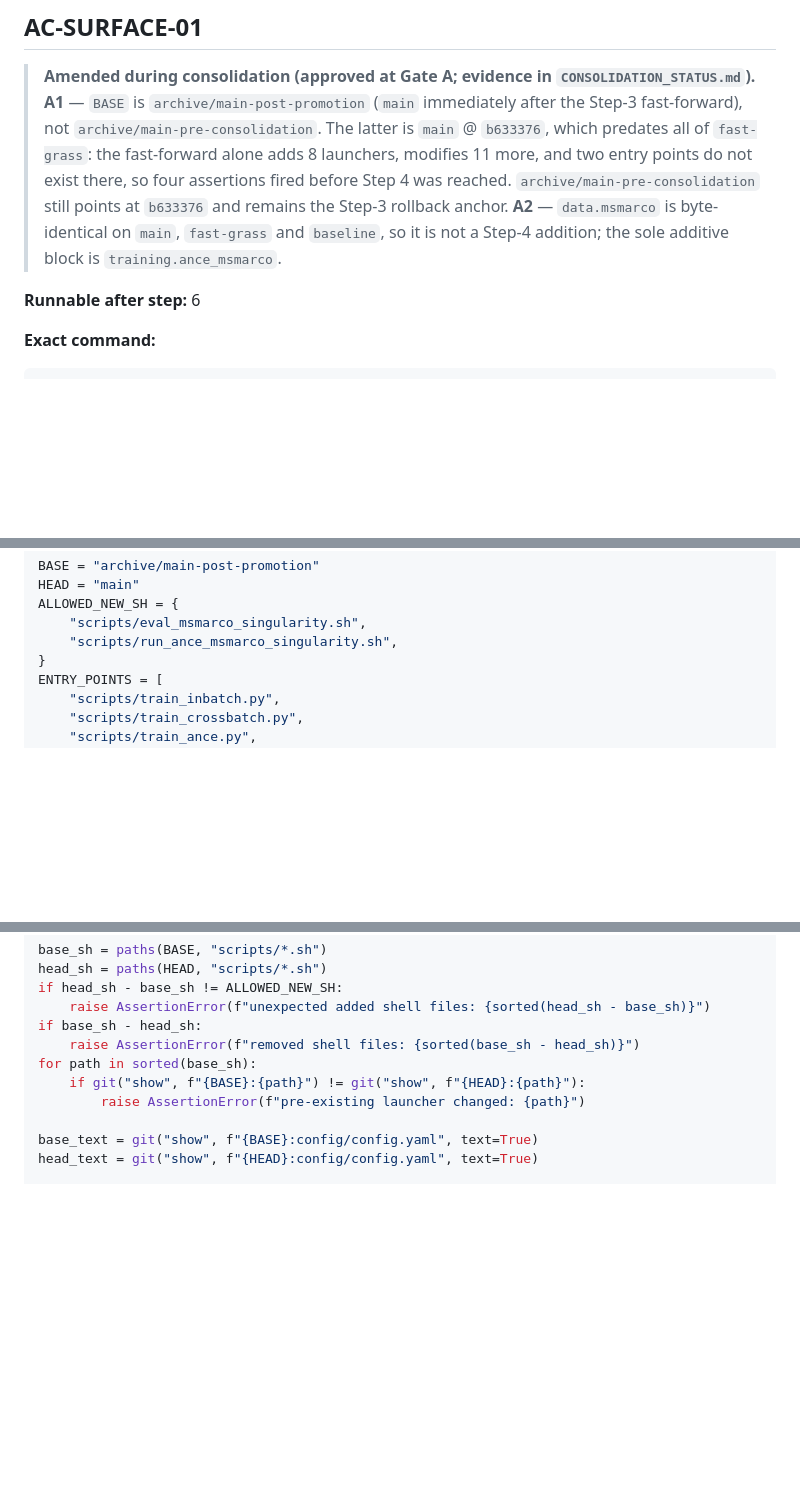
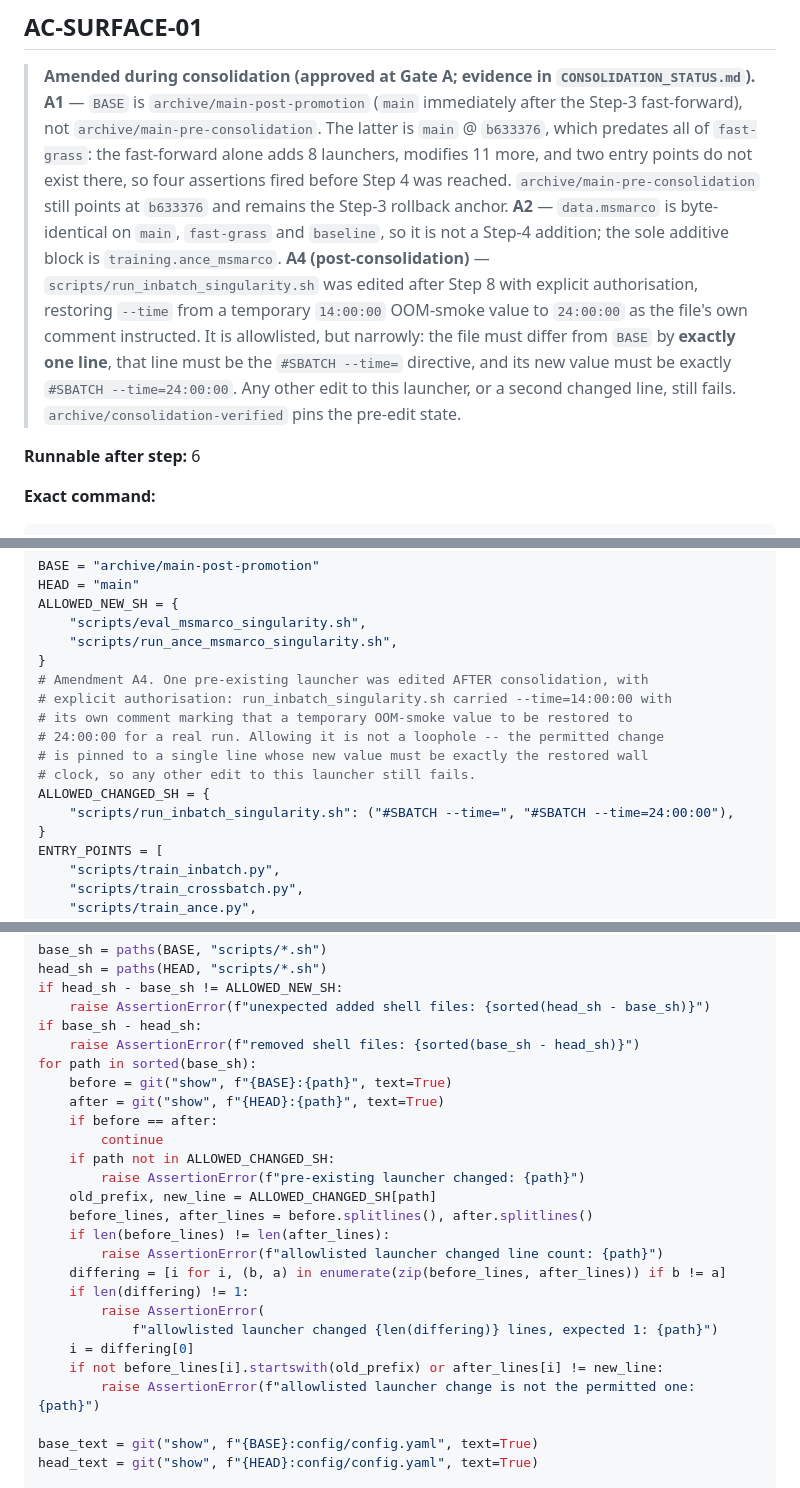
Before and after one commit to Aiman-prog/dense-retrieval-SOTA, a Markdown page: ACCEPTANCE_CRITERIA.md, 3 parts joined by grey strips. Rendered like a GitHub page; blank space fills up the shorter version.

Commit message:
Amend AC-SURFACE-01 (A4): narrowly allowlist the in-batch --time restoration
The row asserts no pre-existing launcher changed by a byte, which the authorised
restoration of run_inbatch_singularity.sh's --time from a temporary 14:00:00
OOM-smoke value to 24:00:00 broke. Reverting was not an option: 14 h kills a real
run. The launcher is now allowlisted, but pinned to a single line whose new value
must be exactly '#SBATCH --time=24:00:00'.

Mutation-tested: unmutated main passes, while a second changed line, a different
--time value, an inserted line, an edit to any other launcher, and a changed
pre-existing config value are each rejected.

```diff
--- a/ACCEPTANCE_CRITERIA.md
+++ b/ACCEPTANCE_CRITERIA.md
@@ -18,6 +18,12 @@ The import harnesses set `CUDA_VISIBLE_DEVICES` empty and force Transformers/Hug
 > `archive/main-pre-consolidation` still points at `b633376` and remains the Step-3 rollback anchor.
 > **A2** — `data.msmarco` is byte-identical on `main`, `fast-grass` and `baseline`, so it is not
 > a Step-4 addition; the sole additive block is `training.ance_msmarco`.
+> **A4 (post-consolidation)** — `scripts/run_inbatch_singularity.sh` was edited after Step 8 with
+> explicit authorisation, restoring `--time` from a temporary `14:00:00` OOM-smoke value to
+> `24:00:00` as the file's own comment instructed. It is allowlisted, but narrowly: the file must
+> differ from `BASE` by **exactly one line**, that line must be the `#SBATCH --time=` directive,
+> and its new value must be exactly `#SBATCH --time=24:00:00`. Any other edit to this launcher,
+> or a second changed line, still fails. `archive/consolidation-verified` pins the pre-edit state.
 
 **Runnable after step:** 6
 
@@ -39,6 +45,15 @@ HEAD = "main"
 ALLOWED_NEW_SH = {
     "scripts/eval_msmarco_singularity.sh",
     "scripts/run_ance_msmarco_singularity.sh",
+}
+# Amendment A4. One pre-existing launcher was edited AFTER consolidation, with
+# explicit authorisation: run_inbatch_singularity.sh carried --time=14:00:00 with
+# its own comment marking that a temporary OOM-smoke value to be restored to
+# 24:00:00 for a real run. Allowing it is not a loophole -- the permitted change
+# is pinned to a single line whose new value must be exactly the restored wall
+# clock, so any other edit to this launcher still fails.
+ALLOWED_CHANGED_SH = {
+    "scripts/run_inbatch_singularity.sh": ("#SBATCH --time=", "#SBATCH --time=24:00:00"),
 }
 ENTRY_POINTS = [
     "scripts/train_inbatch.py",
@@ -63,8 +78,23 @@ if head_sh - base_sh != ALLOWED_NEW_SH:
 if base_sh - head_sh:
     raise AssertionError(f"removed shell files: {sorted(base_sh - head_sh)}")
 for path in sorted(base_sh):
-    if git("show", f"{BASE}:{path}") != git("show", f"{HEAD}:{path}"):
+    before = git("show", f"{BASE}:{path}", text=True)
+    after = git("show", f"{HEAD}:{path}", text=True)
+    if before == after:
+        continue
+    if path not in ALLOWED_CHANGED_SH:
         raise AssertionError(f"pre-existing launcher changed: {path}")
+    old_prefix, new_line = ALLOWED_CHANGED_SH[path]
+    before_lines, after_lines = before.splitlines(), after.splitlines()
+    if len(before_lines) != len(after_lines):
+        raise AssertionError(f"allowlisted launcher changed line count: {path}")
+    differing = [i for i, (b, a) in enumerate(zip(before_lines, after_lines)) if b != a]
+    if len(differing) != 1:
+        raise AssertionError(
+            f"allowlisted launcher changed {len(differing)} lines, expected 1: {path}")
+    i = differing[0]
+    if not before_lines[i].startswith(old_prefix) or after_lines[i] != new_line:
+        raise AssertionError(f"allowlisted launcher change is not the permitted one: {path}")
 
 base_text = git("show", f"{BASE}:config/config.yaml", text=True)
 head_text = git("show", f"{HEAD}:config/config.yaml", text=True)
```
Also changed, not shown: other parts of ACCEPTANCE_CRITERIA.md (+1 -1 lines), CONSOLIDATION_STATUS.md (+18 -4 lines).
